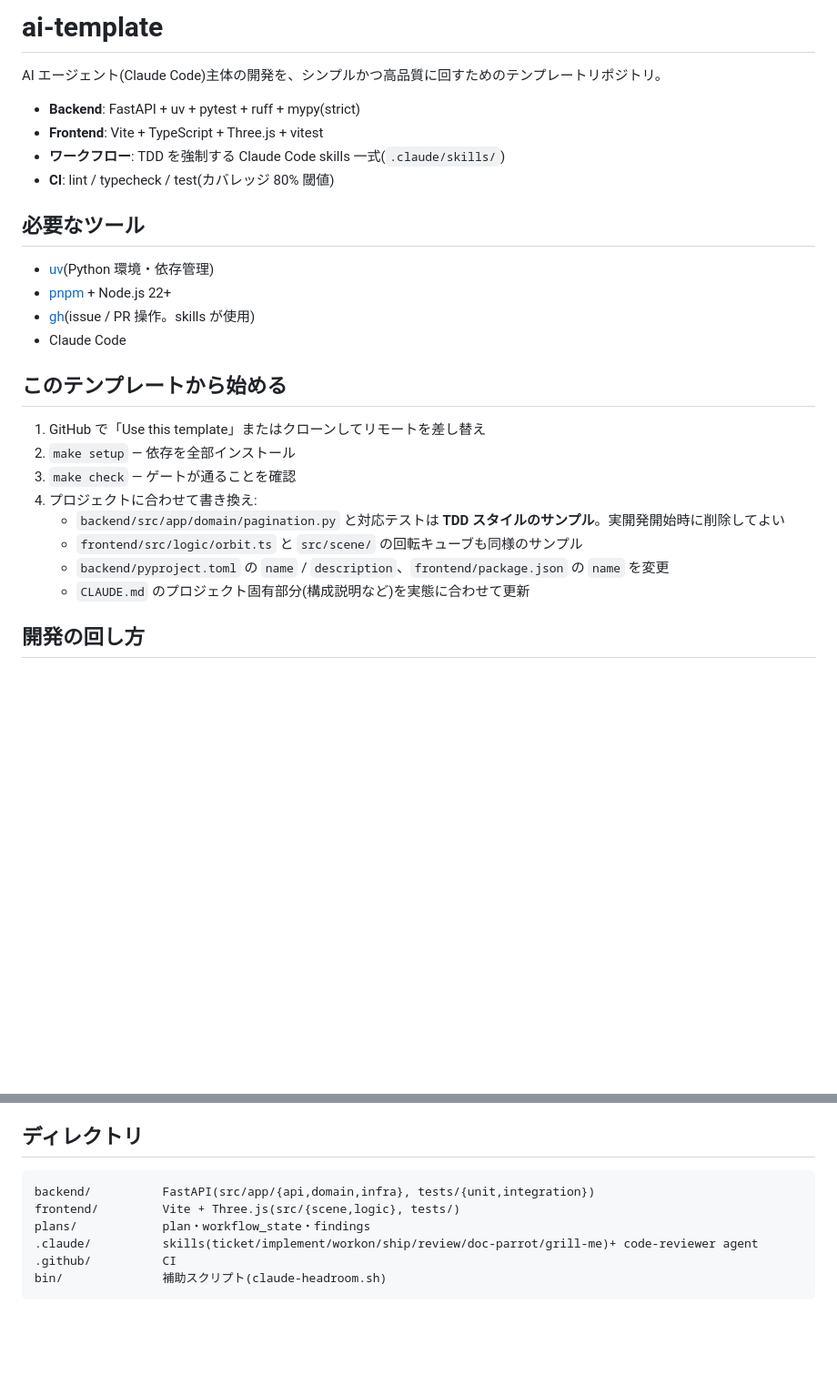
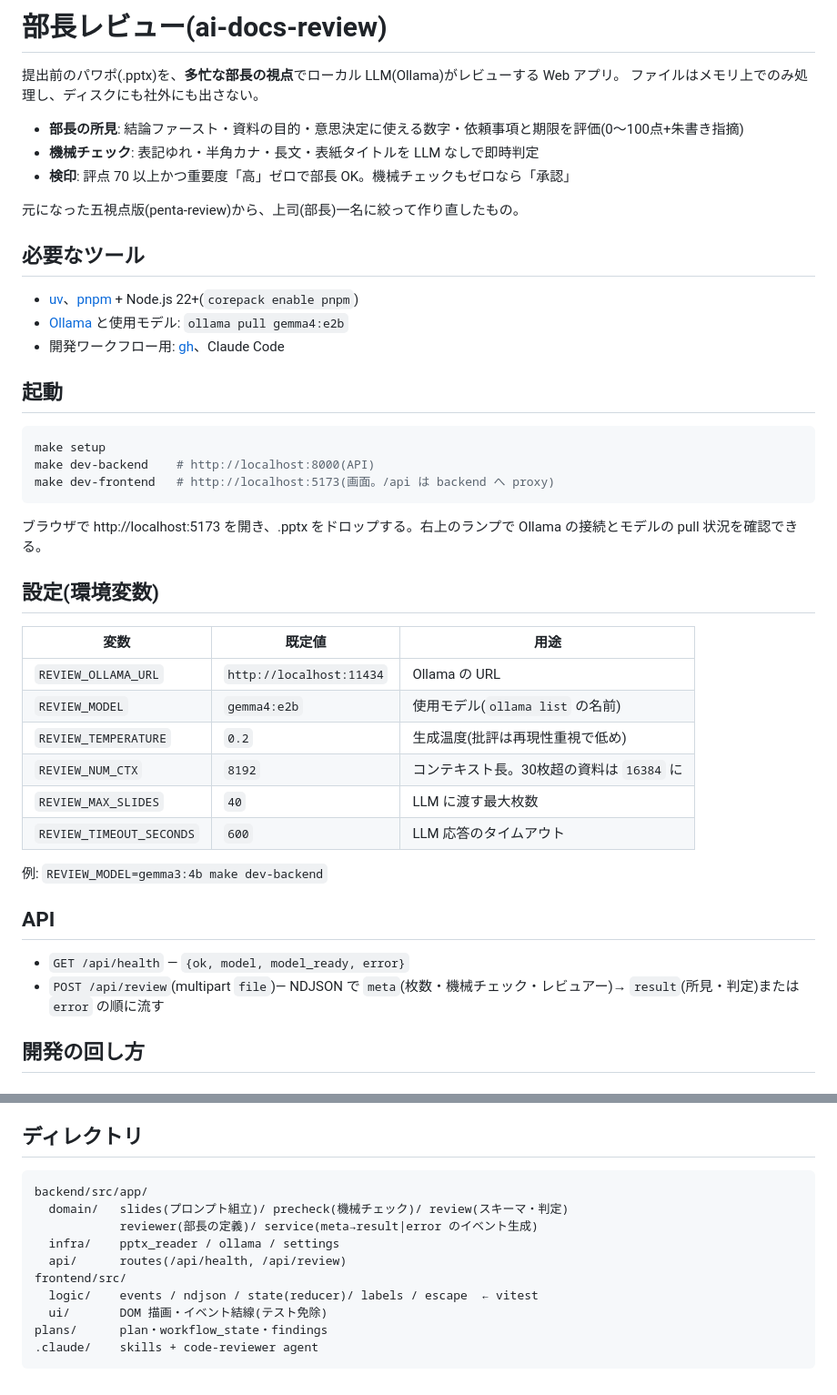
Before and after one commit to hardwork9047/ai-docs-review, a Markdown page: README.md, 2 parts joined by grey strips. Shown at 91% size. Rendered like a GitHub page; blank space fills up the shorter version.

Commit message:
docs: describe boss review app in README
Co-Authored-By: Claude Opus 5.5 (1M context) <noreply@anthropic.com>

````diff
--- a/README.md
+++ b/README.md
@@ -1,29 +1,47 @@
-# ai-template
+# 部長レビュー(ai-docs-review)
 
-AI エージェント(Claude Code)主体の開発を、シンプルかつ高品質に回すためのテンプレートリポジトリ。
+提出前のパワポ(.pptx)を、**多忙な部長の視点**でローカル LLM(Ollama)がレビューする Web アプリ。
+ファイルはメモリ上でのみ処理し、ディスクにも社外にも出さない。
 
-- **Backend**: FastAPI + uv + pytest + ruff + mypy(strict)
-- **Frontend**: Vite + TypeScript + Three.js + vitest
-- **ワークフロー**: TDD を強制する Claude Code skills 一式(`.claude/skills/`)
-- **CI**: lint / typecheck / test(カバレッジ 80% 閾値)
+- **部長の所見**: 結論ファースト・資料の目的・意思決定に使える数字・依頼事項と期限を評価(0〜100点+朱書き指摘)
+- **機械チェック**: 表記ゆれ・半角カナ・長文・表紙タイトルを LLM なしで即時判定
+- **検印**: 評点 70 以上かつ重要度「高」ゼロで部長 OK。機械チェックもゼロなら「承認」
+
+元になった五視点版(penta-review)から、上司(部長)一名に絞って作り直したもの。
 
 ## 必要なツール
 
-- [uv](https://docs.astral.sh/uv/)(Python 環境・依存管理)
-- [pnpm](https://pnpm.io/) + Node.js 22+
-- [gh](https://cli.github.com/)(issue / PR 操作。skills が使用)
-- Claude Code
+- [uv](https://docs.astral.sh/uv/)、[pnpm](https://pnpm.io/) + Node.js 22+(`corepack enable pnpm`)
+- [Ollama](https://ollama.com/) と使用モデル: `ollama pull gemma4:e2b`
+- 開発ワークフロー用: [gh](https://cli.github.com/)、Claude Code
 
-## このテンプレートから始める
+## 起動
 
-1. GitHub で「Use this template」またはクローンしてリモートを差し替え
-2. `make setup` — 依存を全部インストール
-3. `make check` — ゲートが通ることを確認
-4. プロジェクトに合わせて書き換え:
-   - `backend/src/app/domain/pagination.py` と対応テストは **TDD スタイルのサンプル**。実開発開始時に削除してよい
-   - `frontend/src/logic/orbit.ts` と `src/scene/` の回転キューブも同様のサンプル
-   - `backend/pyproject.toml` の `name` / `description`、`frontend/package.json` の `name` を変更
-   - `CLAUDE.md` のプロジェクト固有部分(構成説明など)を実態に合わせて更新
+```bash
+make setup
+make dev-backend    # http://localhost:8000(API)
+make dev-frontend   # http://localhost:5173(画面。/api は backend へ proxy)
+```
+
+ブラウザで http://localhost:5173 を開き、.pptx をドロップする。右上のランプで Ollama の接続とモデルの pull 状況を確認できる。
+
+## 設定(環境変数)
+
+| 変数 | 既定値 | 用途 |
+|---|---|---|
+| `REVIEW_OLLAMA_URL` | `http://localhost:11434` | Ollama の URL |
+| `REVIEW_MODEL` | `gemma4:e2b` | 使用モデル(`ollama list` の名前) |
+| `REVIEW_TEMPERATURE` | `0.2` | 生成温度(批評は再現性重視で低め) |
+| `REVIEW_NUM_CTX` | `8192` | コンテキスト長。30枚超の資料は `16384` に |
+| `REVIEW_MAX_SLIDES` | `40` | LLM に渡す最大枚数 |
+| `REVIEW_TIMEOUT_SECONDS` | `600` | LLM 応答のタイムアウト |
+
+例: `REVIEW_MODEL=gemma3:4b make dev-backend`
+
+## API
+
+- `GET /api/health` — `{ok, model, model_ready, error}`
+- `POST /api/review`(multipart `file`)— NDJSON で `meta`(枚数・機械チェック・レビュアー)→ `result`(所見・判定)または `error` の順に流す
 
 ## 開発の回し方
 
@@ -68,10 +86,14 @@ AI エージェント(Claude Code)主体の開発を、シンプルかつ高品
 ## ディレクトリ
 
 ```
-backend/          FastAPI(src/app/{api,domain,infra}, tests/{unit,integration})
-frontend/         Vite + Three.js(src/{scene,logic}, tests/)
-plans/            plan・workflow_state・findings
-.claude/          skills(ticket/implement/workon/ship/review/doc-parrot/grill-me)+ code-reviewer agent
-.github/          CI
-bin/              補助スクリプト(claude-headroom.sh)
+backend/src/app/
+  domain/   slides(プロンプト組立)/ precheck(機械チェック)/ review(スキーマ・判定)
+            reviewer(部長の定義)/ service(meta→result|error のイベント生成)
+  infra/    pptx_reader / ollama / settings
+  api/      routes(/api/health, /api/review)
+frontend/src/
+  logic/    events / ndjson / state(reducer)/ labels / escape  ← vitest
+  ui/       DOM 描画・イベント結線(テスト免除)
+plans/      plan・workflow_state・findings
+.claude/    skills + code-reviewer agent
 ```
````
